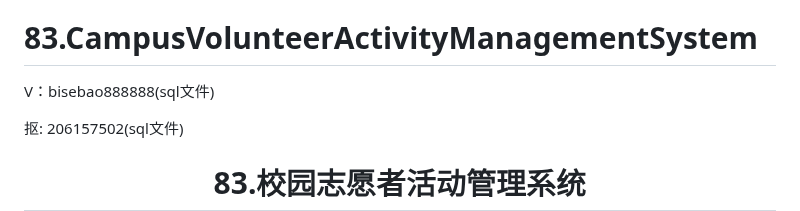
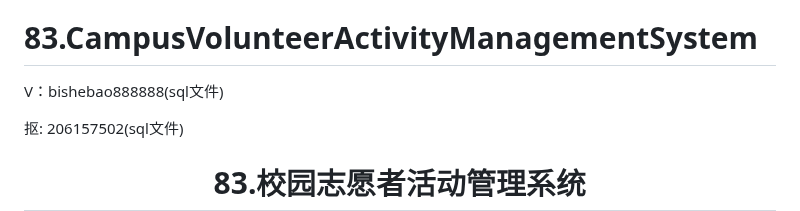
Before and after one commit to a19854573753/CampusVolunteerActivityManagementSystem, a Markdown page: README.md, the part around the change. Drawn GitHub-style.

```diff
--- a/README.md
+++ b/README.md
@@ -5,7 +5,7 @@
 
 # 83.CampusVolunteerActivityManagementSystem
 
-<p>V：bisebao888888(sql文件)</p>
+<p>V：bishebao888888(sql文件)</p>
 <p>抠: 206157502(sql文件)</p>
 
 <p><h1 align="center">83.校园志愿者活动管理系统</h1></p>
```
